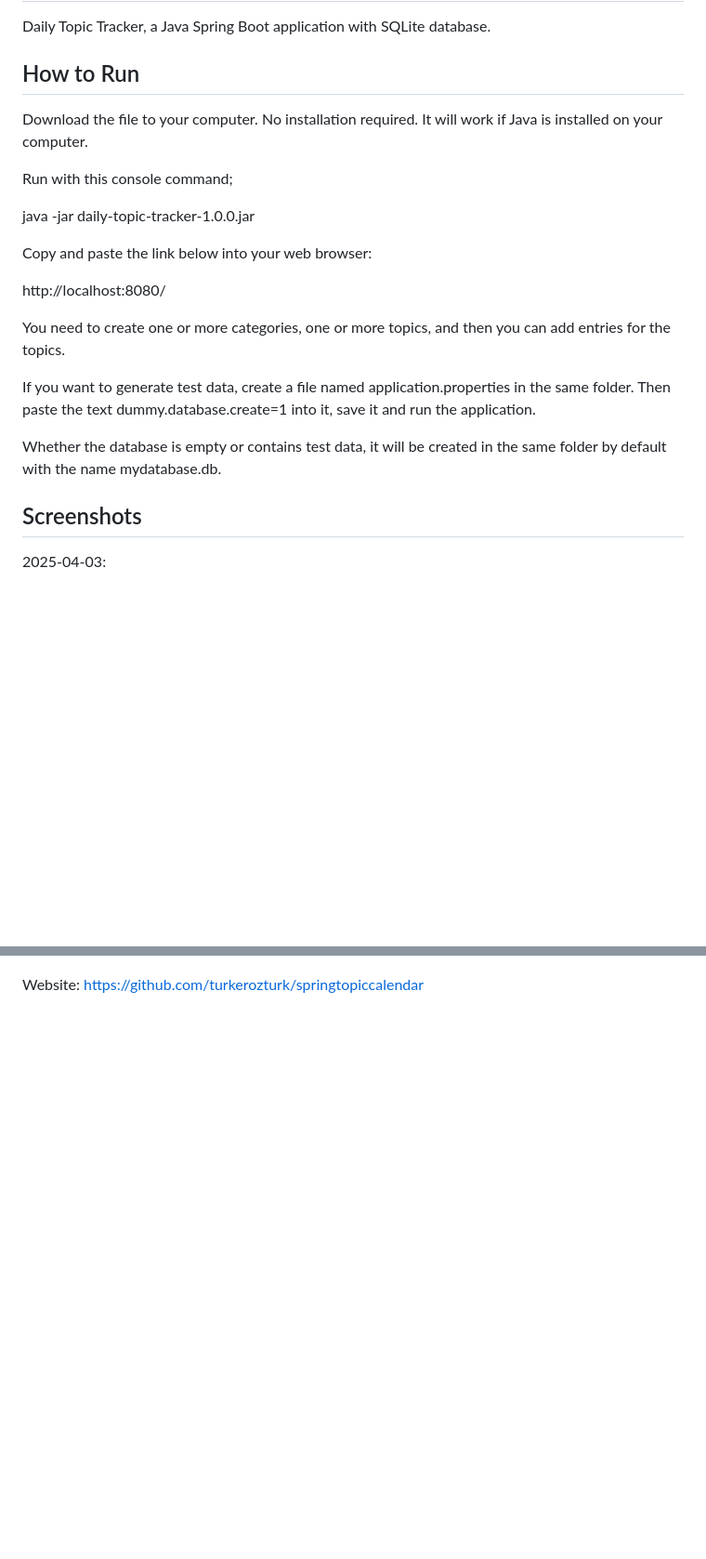
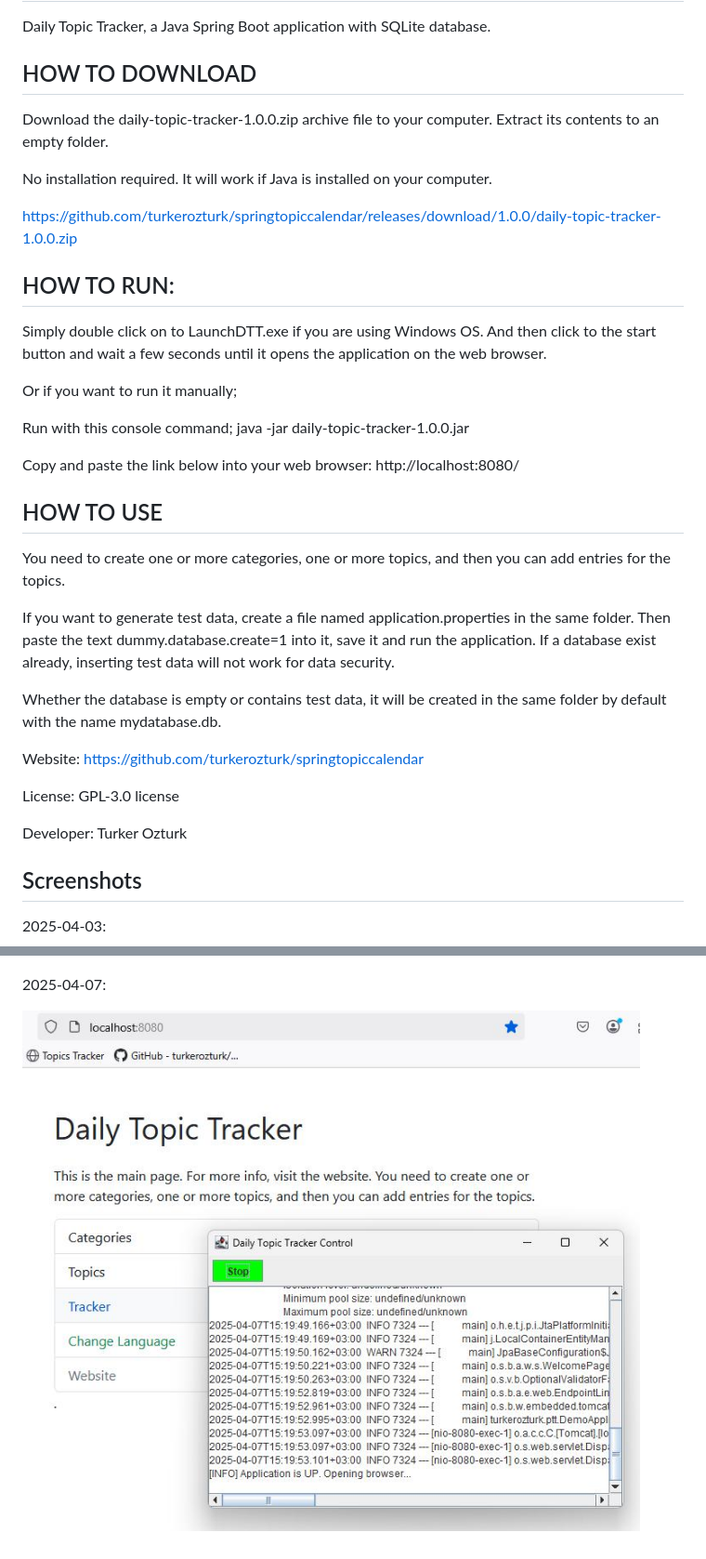
Before and after one commit to turkerozturk/springtopiccalendar, a Markdown page: README.md, 2 parts joined by grey strips. Shown: that part at 93% size. Rendered like a GitHub page; pictures changed too: screenshots/dttweb20250407.jpg (added); blank space fills up the shorter version.

Commit message:
update README.md add screenshot, first release download URL, explanations.

```diff
--- a/README.md
+++ b/README.md
@@ -1,23 +1,44 @@
 # Daily Topic Tracker
 Daily Topic Tracker, a Java Spring Boot application with SQLite database.
 
-## How to Run
+## HOW TO DOWNLOAD
 
-Download the file to your computer. No installation required. It will work if Java is installed on your computer.
+Download the daily-topic-tracker-1.0.0.zip archive file to your computer.
+Extract its contents to an empty folder.
+
+No installation required. It will work if Java is installed on your computer.
+
+https://github.com/turkerozturk/springtopiccalendar/releases/download/1.0.0/daily-topic-tracker-1.0.0.zip
+
+## HOW TO RUN:
+
+Simply double click on to LaunchDTT.exe if you are using Windows OS.
+And then click to the start button and wait a few seconds until it opens the application on the web browser.
+
+Or if you want to run it manually;
 
 Run with this console command;
-
 java -jar daily-topic-tracker-1.0.0.jar
 
 Copy and paste the link below into your web browser:
+http://localhost:8080/
 
-http://localhost:8080/
+
+## HOW TO USE
 
 You need to create one or more categories, one or more topics, and then you can add entries for the topics.
 
-If you want to generate test data, create a file named application.properties in the same folder. Then paste the text dummy.database.create=1 into it, save it and run the application.
+If you want to generate test data, create a file named application.properties in the same folder. Then paste the text dummy.database.create=1 into it, save it and run the application. If a database exist already, inserting test data will not work for data security.
 
 Whether the database is empty or contains test data, it will be created in the same folder by default with the name mydatabase.db.
+
+
+Website:
+https://github.com/turkerozturk/springtopiccalendar
+
+License: GPL-3.0 license
+
+Developer: Turker Ozturk
 
 ## Screenshots
 
@@ -25,5 +46,7 @@ Whether the database is empty or contains test data, it will be created in the s
 
 ![Screenshot](screenshots/pttweb20250403.jpg)
 
-Website:
-https://github.com/turkerozturk/springtopiccalendar
+
+2025-04-07:
+
+![Screenshot](screenshots/dttweb20250407.jpg)
```
